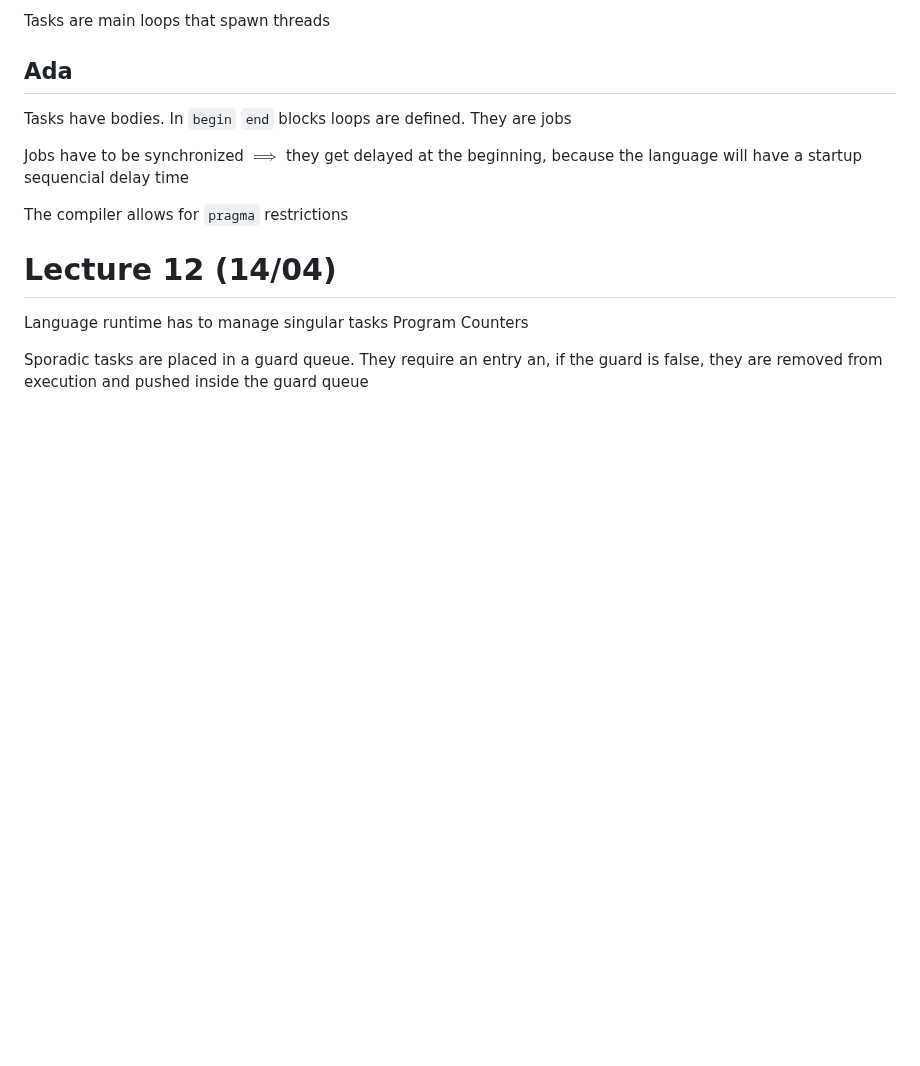
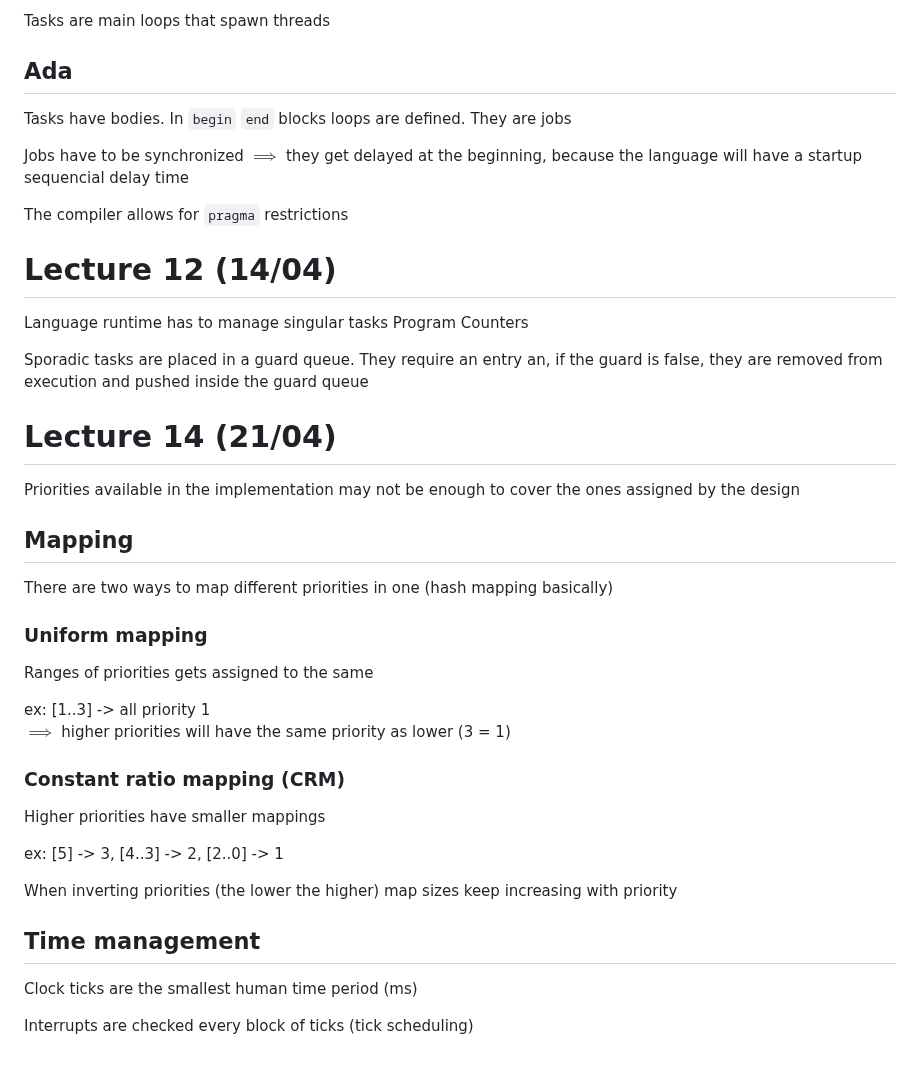
Before and after one commit to alberto-lazari/computer-science, a Markdown page: real-time-systems/notes.md, the part around one of its changes. Rendered like a GitHub page; blank space fills up the shorter version.

Commit message:
RTS: lecture 14

```diff
--- a/real-time-systems/notes.md
+++ b/real-time-systems/notes.md
@@ -235,3 +233,27 @@ The compiler allows for `pragma` restrictions
 Language runtime has to manage singular tasks Program Counters
 
 Sporadic tasks are placed in a guard queue. They require an entry an, if the guard is false, they are removed from execution and pushed inside the guard queue
+
+# Lecture 14 (21/04)
+Priorities available in the implementation may not be enough to cover the ones assigned by the design
+
+## Mapping
+There are two ways to map different priorities in one (hash mapping basically)
+
+### Uniform mapping
+Ranges of priorities gets assigned to the same
+
+ex: [1..3] -> all priority 1 \
+$\implies$ higher priorities will have the same priority as lower (3 = 1)
+
+### Constant ratio mapping (CRM)
+Higher priorities have smaller mappings
+
+ex: [5] -> 3, [4..3] -> 2, [2..0] -> 1
+
+When inverting priorities (the lower the higher) map sizes keep increasing with priority
+
+## Time management
+Clock ticks are the smallest human time period (ms)
+
+Interrupts are checked every block of ticks (tick scheduling)
```
Also changed, not shown: other parts of real-time-systems/notes.md (+0 -2 lines).
